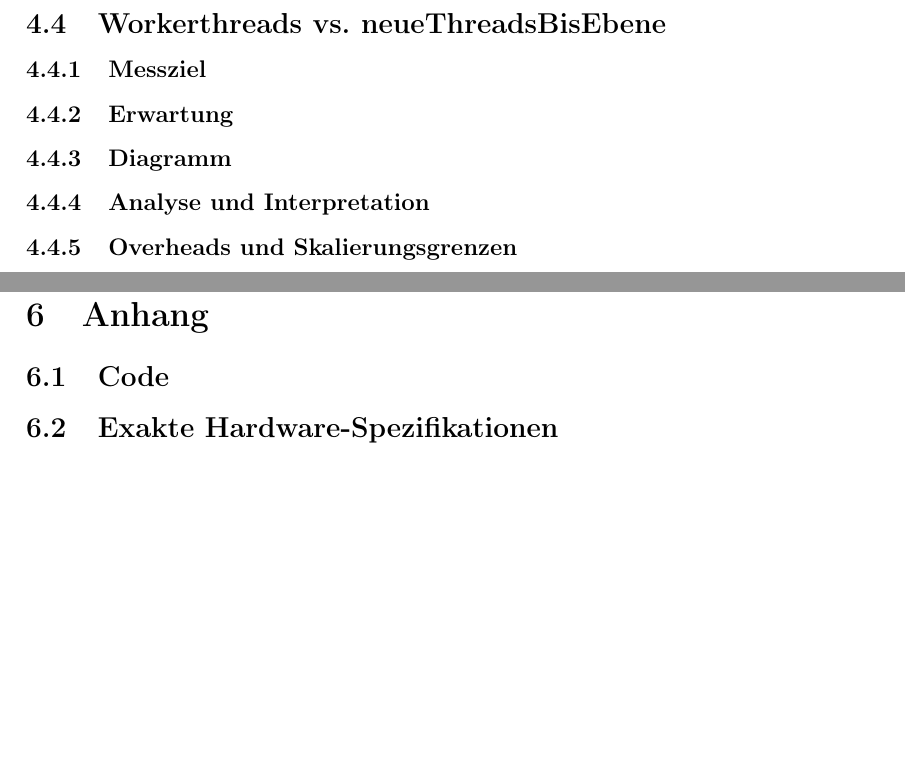
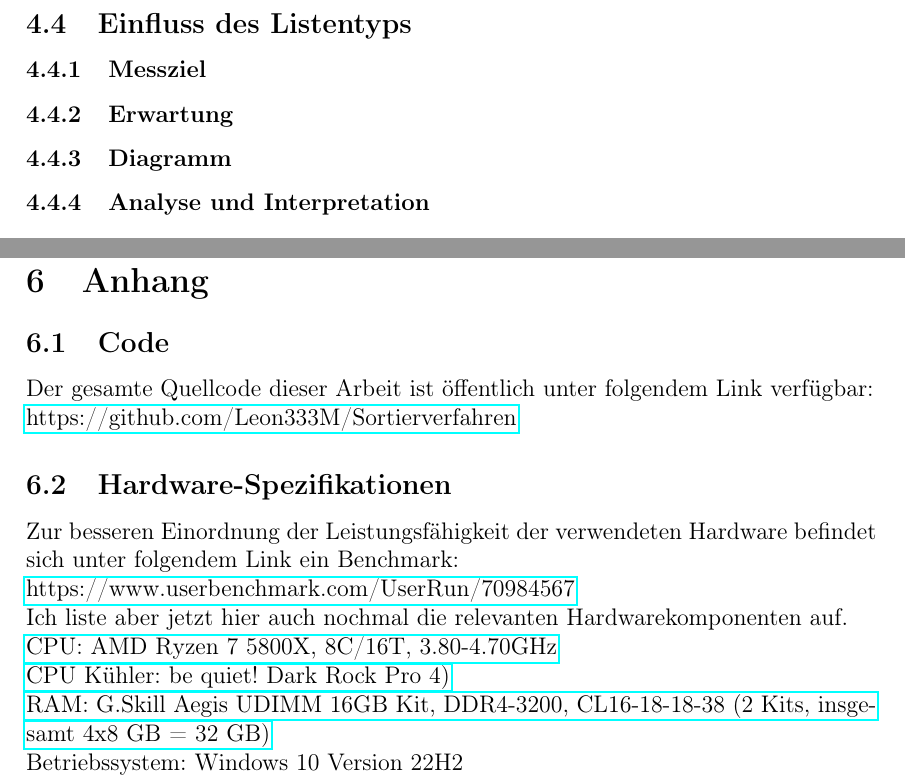
Before and after one commit to Leon333M/Sortierverfahren, a LaTeX document (Bachelorarbeit/main.tex): two parts of pages 10 and 13 of 13, joined at a grey line, cut at the place of the change, the shorter picture padded with empty space. Compiled offline with pdfLaTeX.

Commit message:
Gliederung

```diff
--- a/Bachelorarbeit/main.tex
+++ b/Bachelorarbeit/main.tex
@@ -150,11 +151,10 @@ Aus diesen Aspekten ergibt sich die zentrale Forschungsfrage dieser Arbeit:
 \subsubsection{Analyse und Interpretation}
 
 \newpage
-\subsection{Workerthreads vs. neueThreadsBisEbene}
+\subsection{Einfluss des Listentyps}
 \subsubsection{Messziel} % Einleitung
 \subsubsection{Erwartung}
 \subsubsection{Diagramm}
 \subsubsection{Analyse und Interpretation}
-\subsubsection{Overheads und Skalierungsgrenzen}
 
 \newpage
@@ -185,8 +185,28 @@ Aus diesen Aspekten ergibt sich die zentrale Forschungsfrage dieser Arbeit:
 \section{Anhang}
 \subsection{Code}
 % Link oder Verweis auf Repository
-\subsection{Exakte Hardware-Spezifikationen}
+Der gesamte Quellcode dieser Arbeit ist öffentlich unter folgendem Link verfügbar:
+\newline
+\href{https://github.com/Leon333M/Sortierverfahren}{https://github.com/Leon333M/Sortierverfahren}
+
+\subsection{Hardware-Spezifikationen}
 % Hardware genau dokumentieren
+Zur besseren Einordnung der Leistungsfähigkeit der verwendeten Hardware befindet sich unter folgendem Link ein Benchmark:
+\newline
+\href{https://www.userbenchmark.com/UserRun/70984567}{https://www.userbenchmark.com/UserRun/70984567}
+\newline
+Ich liste aber jetzt hier auch nochmal die relevanten Hardwarekomponenten auf.
+\newline
+\href{https://geizhals.de/amd-ryzen-7-5800x-100-100000063wof-a2392525.html?t=alle&plz=&va=b&vl=de&hloc=de&v=e&togglecountry=set}
+{CPU: AMD Ryzen 7 5800X, 8C/16T, 3.80-4.70GHz}
+\newline
+\href{https://geizhals.de/be-quiet-dark-rock-pro-4-bk022-a1794846.html?hloc=de}
+{CPU Kühler: be quiet! Dark Rock Pro 4)}
+\newline
+\href{https://geizhals.de/g-skill-aegis-dimm-kit-16gb-f4-3200c16d-16gis-a2151626.html?hloc=de}
+{RAM: G.Skill Aegis UDIMM 16GB Kit, DDR4-3200, CL16-18-18-38 (2 Kits, insgesamt 4x8 GB = 32 GB)}
+\newline
+Betriebssystem: Windows 10 Version 22H2
 
 % ----------------------
 % Dokumentende
```
Also changed, not shown: Bachelorarbeit/main.tex (3 more changed lines), 1 other file.
